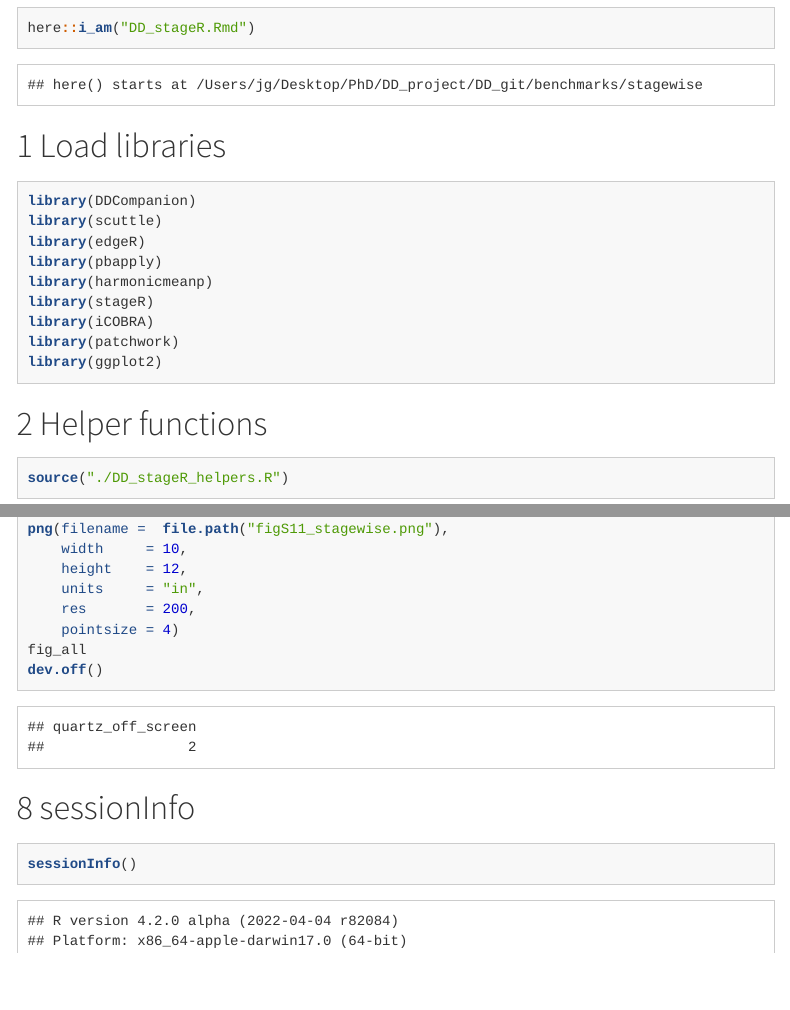
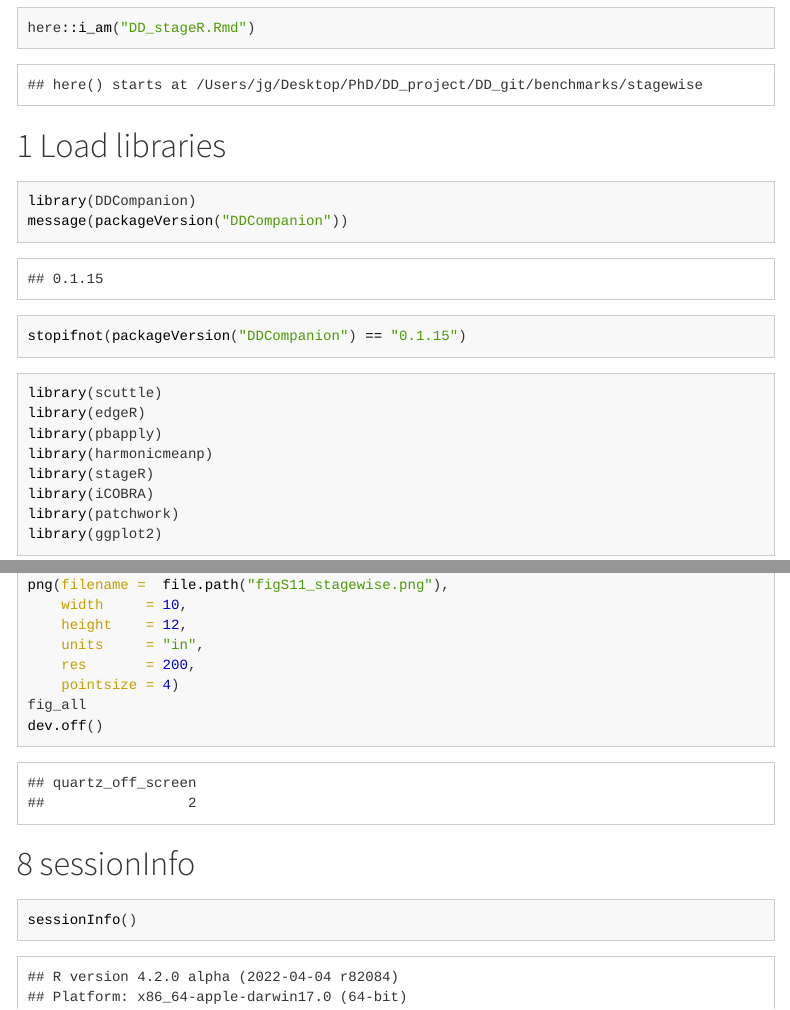
Before and after one commit to statOmics/DD_benchmarks, an R Markdown document (benchmarks/stagewise/DD_stageR.Rmd): the page in a window 1100 px wide, from 170 px down, and a second part further down, joined at a grey line. The pictures show the output file benchmarks/stagewise/DD_stageR.html that the author committed with the source, opened offline; menus at the side of the page are left out; long lines of code are wrapped.

Commit message:
update stagewise

````diff
--- a/benchmarks/stagewise/DD_stageR.Rmd
+++ b/benchmarks/stagewise/DD_stageR.Rmd
@@ -18,8 +18,13 @@ here::i_am("DD_stageR.Rmd")
 
 # Load libraries
 
+```{r}
+library(DDCompanion)
+message(packageVersion("DDCompanion"))
+stopifnot(packageVersion("DDCompanion") == "0.1.15")
+```
+
 ```{r, message=FALSE, warning=FALSE}
-library(DDCompanion)
 library(scuttle)
 library(edgeR)
 library(pbapply)
````
Also changed, not shown: README.md, benchmarks/stagewise/DD_stageR.html, 3 other files.
